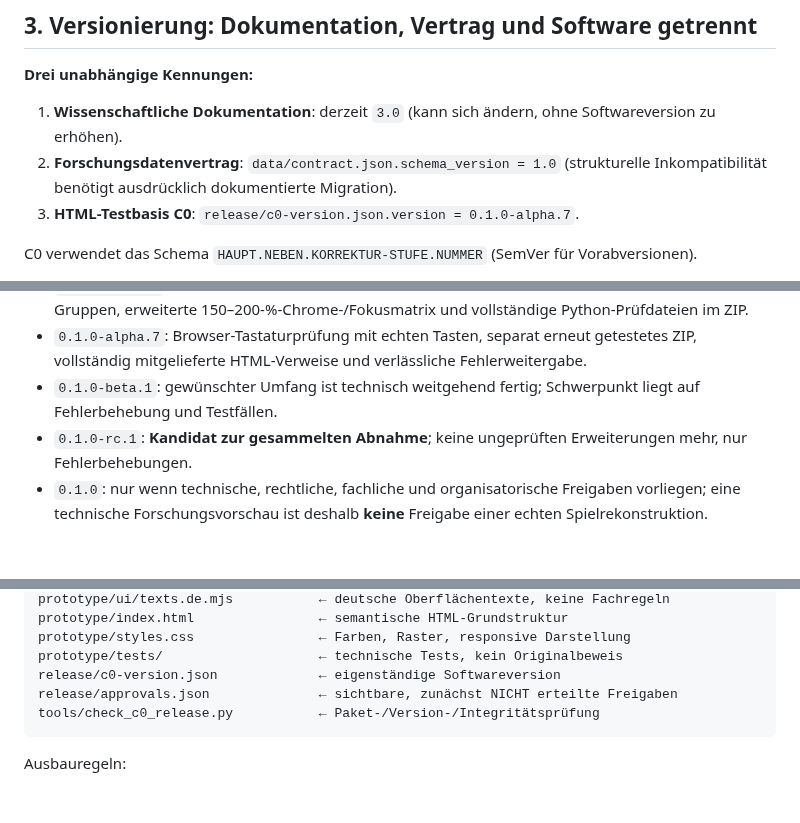
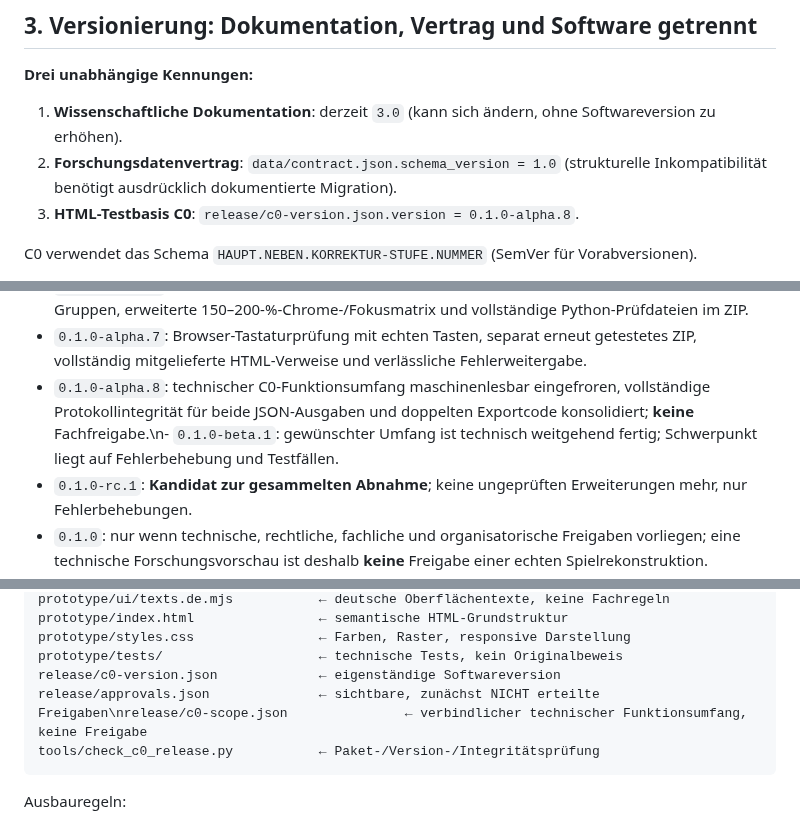
Before and after one commit to provoware/PROJEKT_Oli_Imperium, a Markdown page: docs/20_GEBUENDELTE_VORABNAHME.md, 3 parts joined by grey strips. Drawn GitHub-style; blank space fills up the shorter version.

Commit message:
docs(C0): synchronize alpha.8 scope freeze and keep manual approval gates open

````diff
--- a/docs/20_GEBUENDELTE_VORABNAHME.md
+++ b/docs/20_GEBUENDELTE_VORABNAHME.md
@@ -26,7 +26,7 @@ Ein Operator darf schreiben, Forschende/Prüfer kontrollieren getrennt. Die offe
 
 1. **Wissenschaftliche Dokumentation**: derzeit `3.0` (kann sich ändern, ohne Softwareversion zu erhöhen).
 2. **Forschungsdatenvertrag**: `data/contract.json.schema_version = 1.0` (strukturelle Inkompatibilität benötigt ausdrücklich dokumentierte Migration).
-3. **HTML-Testbasis C0**: `release/c0-version.json.version = 0.1.0-alpha.7`.
+3. **HTML-Testbasis C0**: `release/c0-version.json.version = 0.1.0-alpha.8`.
 
 C0 verwendet das Schema `HAUPT.NEBEN.KORREKTUR-STUFE.NUMMER` (SemVer für Vorabversionen).
 
@@ -37,7 +37,7 @@ C0 verwendet das Schema `HAUPT.NEBEN.KORREKTUR-STUFE.NUMMER` (SemVer für Vorabv
 - `0.1.0-alpha.5`: TEST-ID-basierte Original-Vergleichsvorlage (ohne Originalbelege), mobiler Pilot vor Forschungsseitenleiste, erweiterte Browsernachweise und eigenständiger Prüfstatus im ZIP.
 - `0.1.0-alpha.6`: geprüfte, leere C64-Aufnahmeakte und Validator, vier dateivollständige PR-Review-Gruppen, erweiterte 150–200-%-Chrome-/Fokusmatrix und vollständige Python-Prüfdateien im ZIP.
 - `0.1.0-alpha.7`: Browser-Tastaturprüfung mit echten Tasten, separat erneut getestetes ZIP, vollständig mitgelieferte HTML-Verweise und verlässliche Fehlerweitergabe.
-- `0.1.0-beta.1`: gewünschter Umfang ist technisch weitgehend fertig; Schwerpunkt liegt auf Fehlerbehebung und Testfällen.
+- `0.1.0-alpha.8`: technischer C0-Funktionsumfang maschinenlesbar eingefroren, vollständige Protokollintegrität für beide JSON-Ausgaben und doppelten Exportcode konsolidiert; **keine** Fachfreigabe.\n- `0.1.0-beta.1`: gewünschter Umfang ist technisch weitgehend fertig; Schwerpunkt liegt auf Fehlerbehebung und Testfällen.
 - `0.1.0-rc.1`: **Kandidat zur gesammelten Abnahme**; keine ungeprüften Erweiterungen mehr, nur Fehlerbehebungen.
 - `0.1.0`: nur wenn technische, rechtliche, fachliche und organisatorische Freigaben vorliegen; eine technische Forschungsvorschau ist deshalb **keine** Freigabe einer echten Spielrekonstruktion.
 - `1.0.0`: **nicht** aus rein technischer Testquote ableiten; Bedarf vollständiger, gesonderter Produktdefinition für Spielnachbau C.
@@ -61,7 +61,7 @@ prototype/index.html                ← semantische HTML-Grundstruktur
 prototype/styles.css                ← Farben, Raster, responsive Darstellung
 prototype/tests/                    ← technische Tests, kein Originalbeweis
 release/c0-version.json             ← eigenständige Softwareversion
-release/approvals.json              ← sichtbare, zunächst NICHT erteilte Freigaben
+release/approvals.json              ← sichtbare, zunächst NICHT erteilte Freigaben\nrelease/c0-scope.json               ← verbindlicher technischer Funktionsumfang, keine Freigabe
 tools/check_c0_release.py           ← Paket-/Version-/Integritätsprüfung
 ```
 
````
Also changed, not shown: other parts of docs/20_GEBUENDELTE_VORABNAHME.md (+1 -1 lines).
